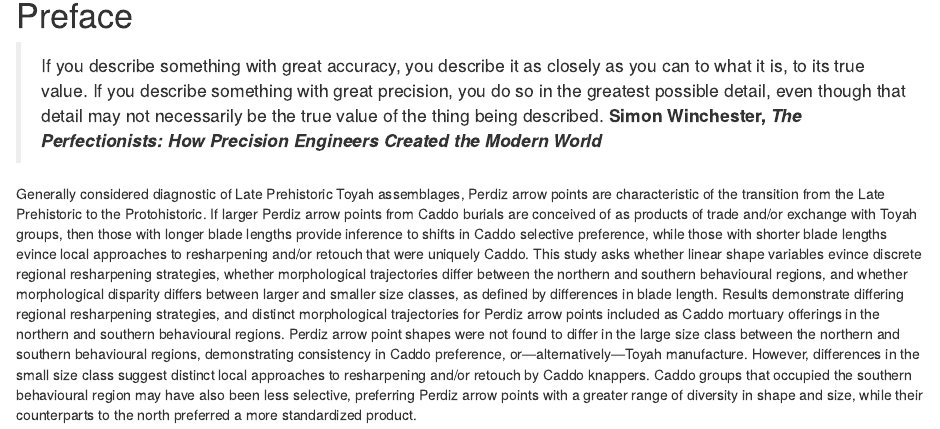
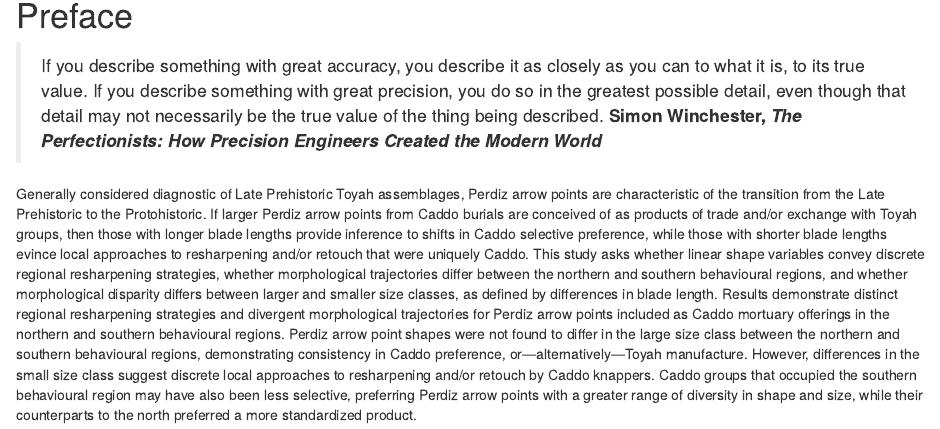
Before and after one commit to seldenlab/perdiz.4, an R Markdown document (supp/index.Rmd): the page in a window 1100 px wide, from 230 px down. Rendered offline with R 4.5, knitr and Pandoc, with nearby package versions; drawn as R Markdown's standard HTML page in place of the format the file asks for.

Commit message:
<edit supp>

````diff
--- a/supp/index.Rmd
+++ b/supp/index.Rmd
@@ -18,7 +18,7 @@ github-repo: seldenlab/perdiz.4
 
 >If you describe something with great accuracy, you describe it as closely as you can to what it is, to its true value. If you describe something with great precision, you do so in the greatest possible detail, even though that detail may not necessarily be the true value of the thing being described. **Simon Winchester, _The Perfectionists: How Precision Engineers Created the Modern World_**
 
-Generally considered diagnostic of Late Prehistoric Toyah assemblages, Perdiz arrow points are characteristic of the transition from the Late Prehistoric to the Protohistoric. If larger Perdiz arrow points from Caddo burials are conceived of as products of trade and/or exchange with Toyah groups, then those with longer blade lengths provide inference to shifts in Caddo selective preference, while those with shorter blade lengths evince local approaches to resharpening and/or retouch that were uniquely Caddo. This study asks whether linear shape variables evince discrete regional resharpening strategies, whether morphological trajectories differ between the northern and southern behavioural regions, and whether morphological disparity differs between larger and smaller size classes, as defined by differences in blade length. Results demonstrate differing regional resharpening strategies, and distinct morphological trajectories for Perdiz arrow points included as Caddo mortuary offerings in the northern and southern behavioural regions. Perdiz arrow point shapes were not found to differ in the large size class between the northern and southern behavioural regions, demonstrating consistency in Caddo preference, or---alternatively---Toyah manufacture. However, differences in the small size class suggest distinct local approaches to resharpening and/or retouch by Caddo knappers. Caddo groups that occupied the southern behavioural region may have also been less selective, preferring Perdiz arrow points with a greater range of diversity in shape and size, while their counterparts to the north preferred a more standardized product.
+Generally considered diagnostic of Late Prehistoric Toyah assemblages, Perdiz arrow points are characteristic of the transition from the Late Prehistoric to the Protohistoric. If larger Perdiz arrow points from Caddo burials are conceived of as products of trade and/or exchange with Toyah groups, then those with longer blade lengths provide inference to shifts in Caddo selective preference, while those with shorter blade lengths evince local approaches to resharpening and/or retouch that were uniquely Caddo. This study asks whether linear shape variables convey discrete regional resharpening strategies, whether morphological trajectories differ between the northern and southern behavioural regions, and whether morphological disparity differs between larger and smaller size classes, as defined by differences in blade length. Results demonstrate distinct regional resharpening strategies and divergent morphological trajectories for Perdiz arrow points included as Caddo mortuary offerings in the northern and southern behavioural regions. Perdiz arrow point shapes were not found to differ in the large size class between the northern and southern behavioural regions, demonstrating consistency in Caddo preference, or—alternatively—Toyah manufacture. However, differences in the small size class suggest discrete local approaches to resharpening and/or retouch by Caddo knappers. Caddo groups that occupied the southern behavioural region may have also been less selective, preferring Perdiz arrow points with a greater range of diversity in shape and size, while their counterparts to the north preferred a more standardized product.
 
 ```{r hypothesis, out.width = "100%", dpi = 300, echo=FALSE, warning=FALSE, fig.cap="Visualization of expectations 1) for Perdiz arrow point trajectories, where (a) morphological disparity in shape (dashed lines) is greater at a larger size (selective preference), and/or (b) morphological disparity in shape is greater at a smaller size (resharpening and/or retouch); where 2) morphological disparity in Perdiz arrow points is expected to be greater where blade length is shorter, due to episodic reduction or retouch; and 3) illustration of Perdiz arrow points offerings included with Caddo burials. "}
 knitr::include_graphics('img/img2/hypothesis.viz.png')
````
Also changed, not shown: docs/search_index.json, 15 other files.
